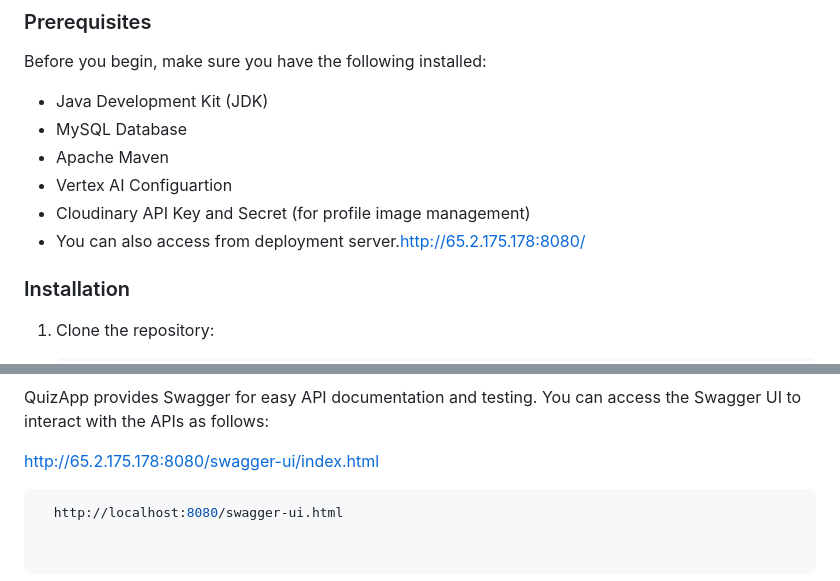
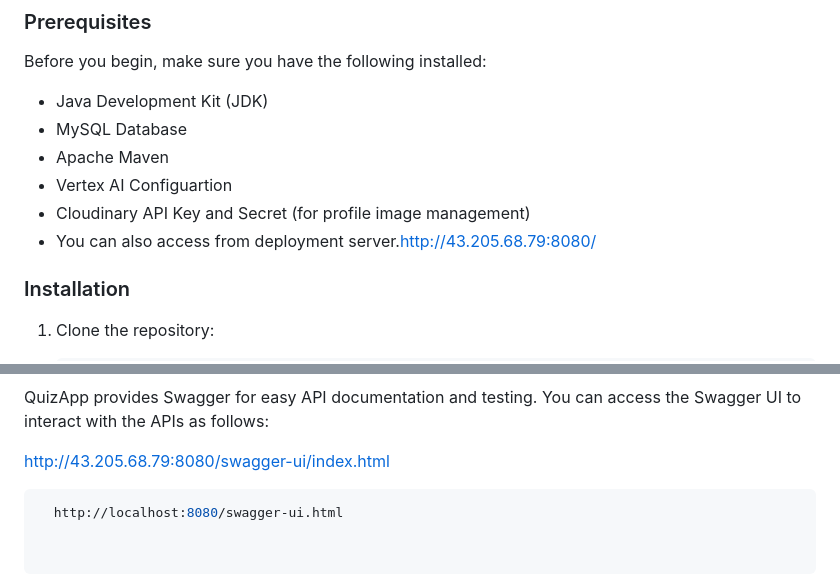
Before and after one commit to Harsh-Srivastav123/quizApp_backend, a Markdown page: README.md, 2 parts joined by grey strips. Rendered like a GitHub page.

````diff
--- a/README.md
+++ b/README.md
@@ -110,7 +110,7 @@ Before you begin, make sure you have the following installed:
 - Apache Maven
 - Vertex AI Configuartion
 - Cloudinary API Key and Secret (for profile image management)
-- You can also access from deployment server.http://65.2.175.178:8080/
+- You can also access from deployment server.http://43.205.68.79:8080/
 
 
 
@@ -171,7 +171,7 @@ Configure application, including setting up the database and Cloudinary credenti
 ### Swagger API Documentation
 QuizApp provides Swagger for easy API documentation and testing. You can access the Swagger UI to interact with the APIs as follows:
 
-http://65.2.175.178:8080/swagger-ui/index.html
+http://43.205.68.79:8080/swagger-ui/index.html
 
  ```shell
    http://localhost:8080/swagger-ui.html
````
